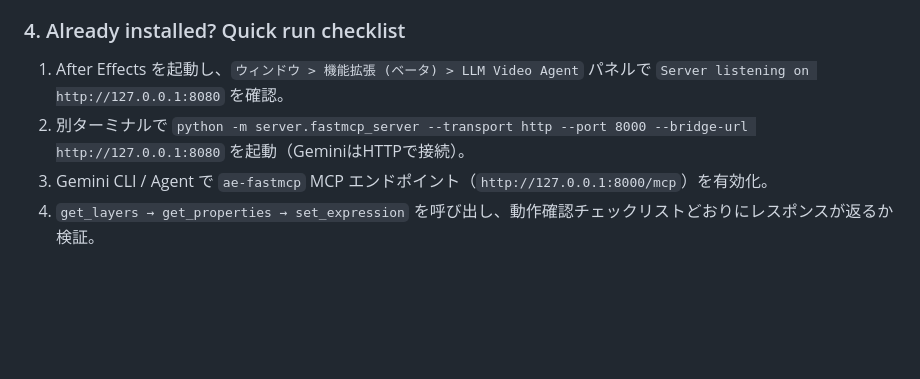
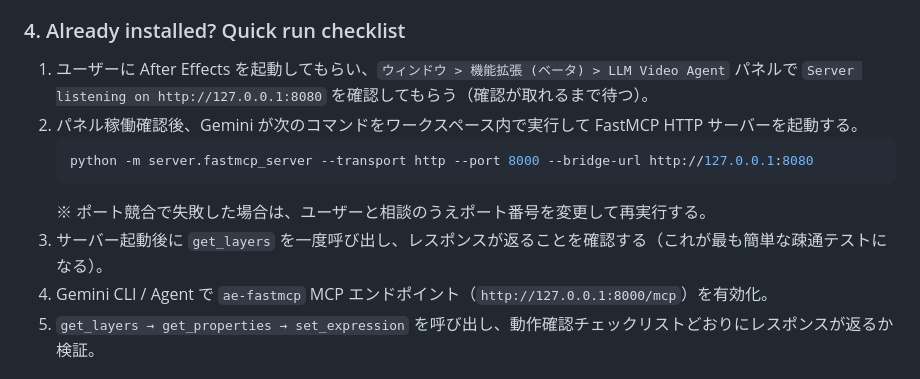
Before and after one commit to yumehiko/mcp-aftereffects, a Markdown page: GEMINI.md, the part around the change. Rendered like a GitHub page; blank space fills up the shorter version.

Commit message:
Update Gemini setup and quick run instructions
Clarified the steps for verifying After Effects panel operation and FastMCP HTTP server startup, specifying that Gemini should execute the server command and check for port conflicts. Added instructions to confirm connectivity using `get_layers` as a simple test in both GEMINI.md and docs/gemini_setup.md.

````diff
--- a/GEMINI.md
+++ b/GEMINI.md
@@ -46,8 +46,13 @@ python3 -m server.fastmcp_server --help >/dev/null
 - 手順は `docs/gemini_setup.md` にまとまっている。プロジェクト外に触れる操作（CEPディレクトリ作成など）は必ずユーザーに実行してもらい、Gemini はコマンド例と確認だけを行う。`/Library/...` を使う場合は `sudo` が必要になる点も事前に共有する。
 
 ### 4. Already installed? Quick run checklist
-1. After Effects を起動し、`ウィンドウ > 機能拡張 (ベータ) > LLM Video Agent` パネルで `Server listening on http://127.0.0.1:8080` を確認。
-2. 別ターミナルで `python -m server.fastmcp_server --transport http --port 8000 --bridge-url http://127.0.0.1:8080` を起動（GeminiはHTTPで接続）。
+1. ユーザーに After Effects を起動してもらい、`ウィンドウ > 機能拡張 (ベータ) > LLM Video Agent` パネルで `Server listening on http://127.0.0.1:8080` を確認してもらう（確認が取れるまで待つ）。
+2. パネル稼働確認後、Gemini が次のコマンドをワークスペース内で実行して FastMCP HTTP サーバーを起動する。
+   ```bash
+   python -m server.fastmcp_server --transport http --port 8000 --bridge-url http://127.0.0.1:8080
+   ```
+   ※ ポート競合で失敗した場合は、ユーザーと相談のうえポート番号を変更して再実行する。
+3. サーバー起動後に `get_layers` を一度呼び出し、レスポンスが返ることを確認する（これが最も簡単な疎通テストになる）。
 3. Gemini CLI / Agent で `ae-fastmcp` MCP エンドポイント（`http://127.0.0.1:8000/mcp`）を有効化。
 4. `get_layers → get_properties → set_expression` を呼び出し、動作確認チェックリストどおりにレスポンスが返るか検証。
 
````
Also changed, not shown: docs/gemini_setup.md (+2 -1 lines).
